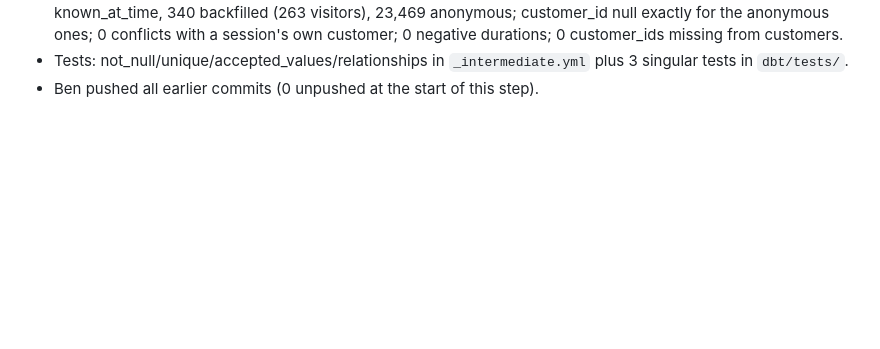
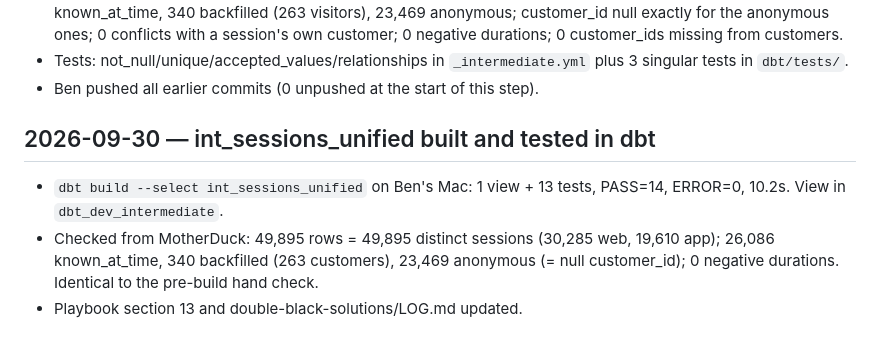
Before and after one commit to bencool85/kinetic-data-project, a Markdown page: CHANGELOG.md, the part around the change. GitHub-like rendering; blank space fills up the shorter version.

Commit message:
Log int_sessions_unified dbt build (14/14 pass); HANDOFF next step int_messaging_events
Co-Authored-By: Claude Sonnet 5.5 <noreply@anthropic.com>
Claude-Session: https://claude.ai/code/session_012MSGmVw4D6TxU8u8LSeA2e

```diff
--- a/CHANGELOG.md
+++ b/CHANGELOG.md
@@ -2409,3 +2409,13 @@ seasonality calendar.
 - Tests: not_null/unique/accepted_values/relationships in
   `_intermediate.yml` plus 3 singular tests in `dbt/tests/`.
 - Ben pushed all earlier commits (0 unpushed at the start of this step).
+
+## 2026-09-30 — int_sessions_unified built and tested in dbt
+
+- `dbt build --select int_sessions_unified` on Ben's Mac: 1 view + 13 tests,
+  PASS=14, ERROR=0, 10.2s. View in `dbt_dev_intermediate`.
+- Checked from MotherDuck: 49,895 rows = 49,895 distinct sessions (30,285
+  web, 19,610 app); 26,086 known_at_time, 340 backfilled (263 customers),
+  23,469 anonymous (= null customer_id); 0 negative durations. Identical to
+  the pre-build hand check.
+- Playbook section 13 and double-black-solutions/LOG.md updated.
```
Also changed, not shown: HANDOFF.md (+2 -1 lines).
